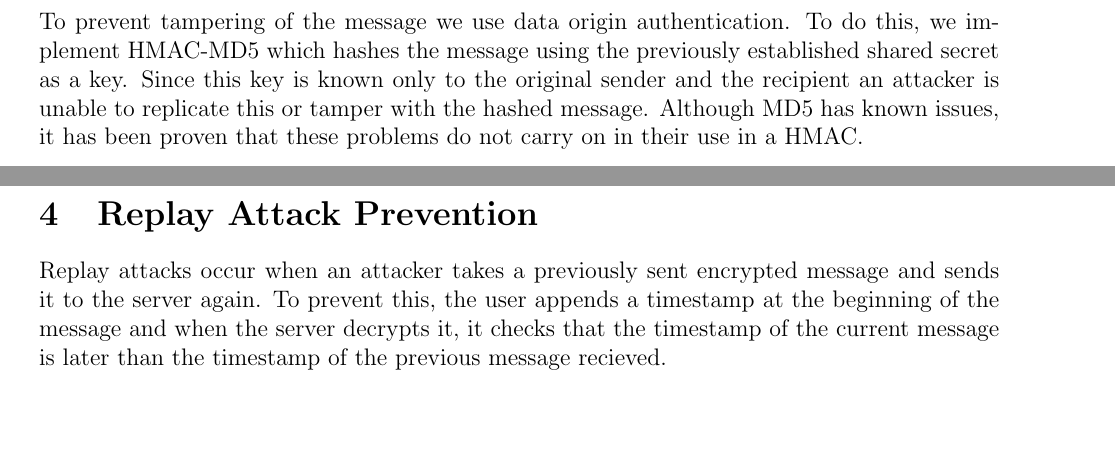
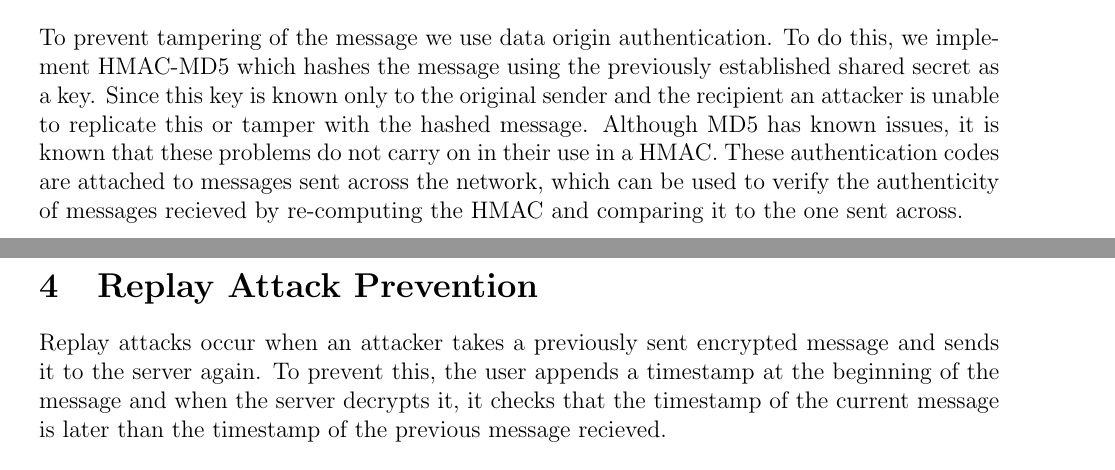
Before and after one commit to Mistty/ELEC5616, a LaTeX document (project_kd/skynet_part1/doc/doc.tex): two parts of pages 2 and 3 of 3, joined at a grey line, cut so that both start at the same text, the shorter picture padded with empty space. Compiled offline with pdfLaTeX.

Commit message:
Added changes to integrity

```diff
--- a/project_kd/skynet_part1/doc/doc.tex
+++ b/project_kd/skynet_part1/doc/doc.tex
@@ -121,7 +121,7 @@ encrypted_data = self.cipher.encrypt(data)
 \end{python}\end{center}
 
 \section{Integrity}
-To prevent tampering of the message we use data origin authentication. To do this, we implement HMAC-MD5 which hashes the message using the previously established shared secret as a key. Since this key is known only to the original sender and the recipient an attacker is unable to replicate this or tamper with the hashed message. Although MD5 has known issues, it has been proven that these problems do not carry on in their use in a HMAC.
+To prevent tampering of the message we use data origin authentication. To do this, we implement HMAC-MD5 which hashes the message using the previously established shared secret as a key. Since this key is known only to the original sender and the recipient an attacker is unable to replicate this or tamper with the hashed message. Although MD5 has known issues, it is known that these problems do not carry on in their use in a HMAC. These authentication codes are attached to messages sent across the network, which can be used to verify the authenticity of messages recieved by re-computing the HMAC and comparing it to the one sent across.
 
 \section{Replay Attack Prevention}
 Replay attacks occur when an attacker takes a previously sent encrypted message and sends it to the server again. To prevent this, the user appends a timestamp at the beginning of the message and when the server decrypts it, it checks that the timestamp of the current message is later than the timestamp of the previous message recieved.
```
